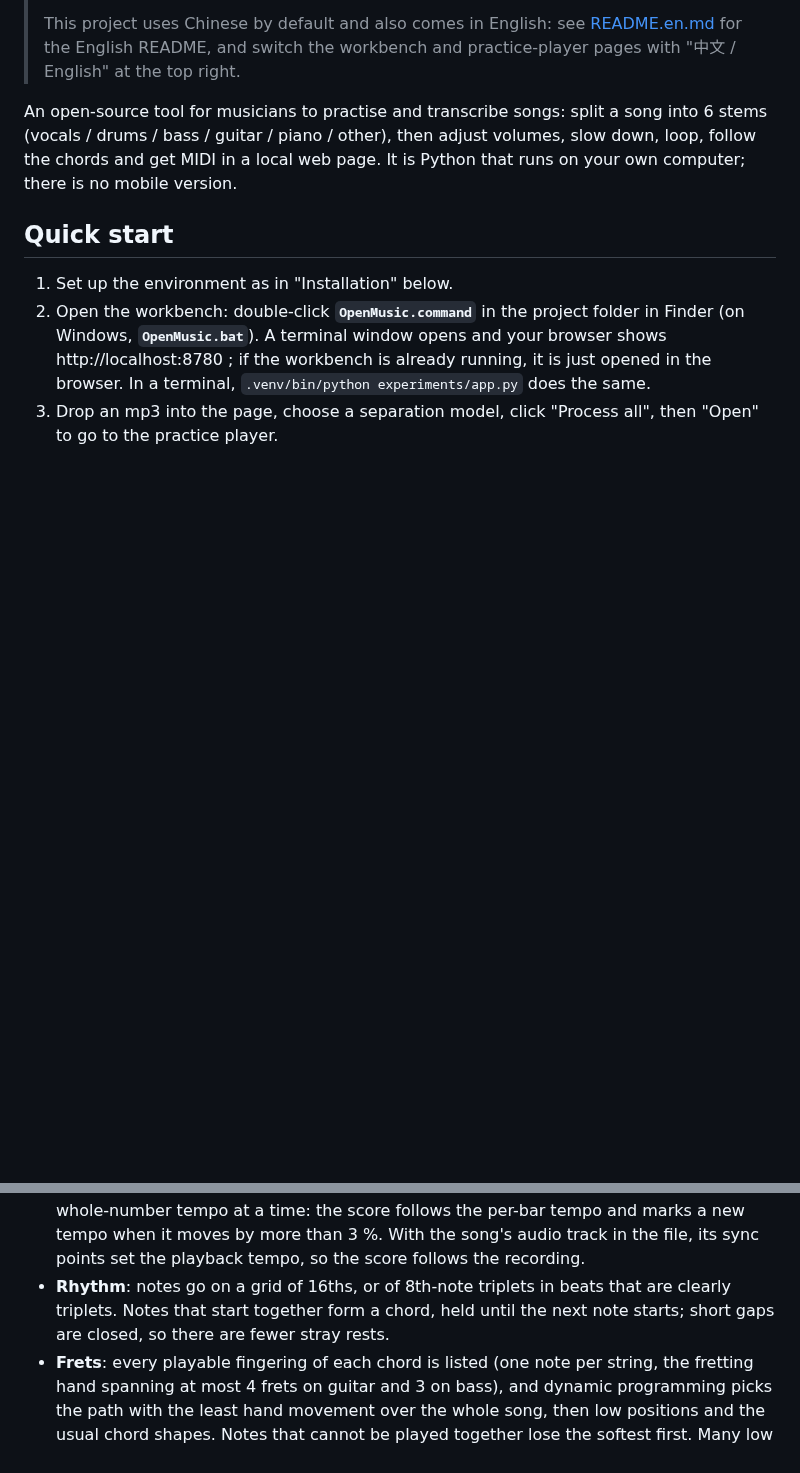
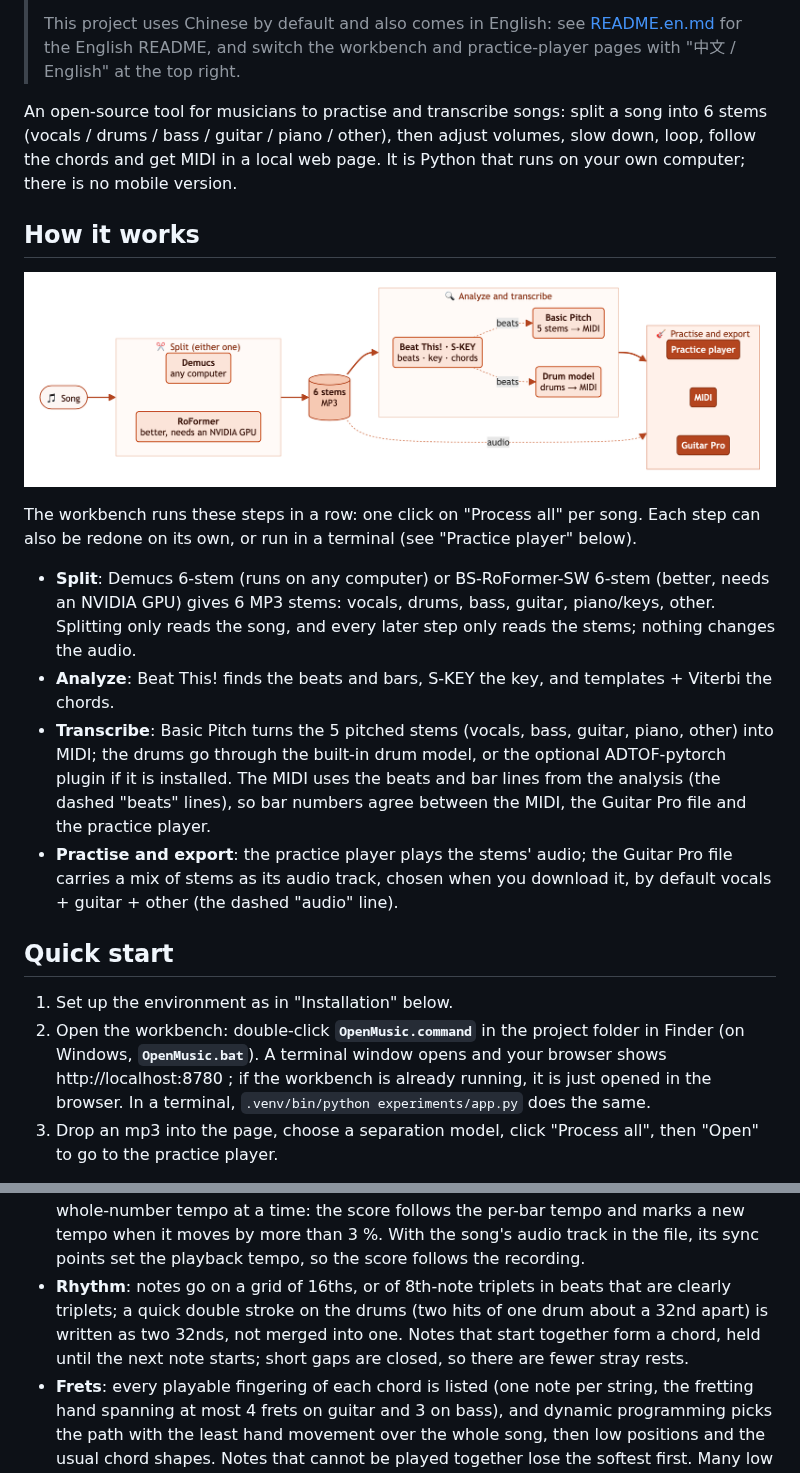
Before and after one commit to Lihan-Zhong/OpenMusic, a Markdown page: README.en.md, 2 parts joined by grey strips. Drawn GitHub-style; pictures changed too: docs/flow/flow.en.png (added); blank space fills up the shorter version.

Commit message:
README: a flow diagram of how it works, and drum 32nds in the Guitar Pro notes
A light-coloured picture (docs/flow/flow.zh.png, flow.en.png) of song -> split (Demucs or RoFormer) -> 6 MP3
stems -> analysis and transcription -> practice player, MIDI and Guitar Pro, with the beats and audio links,
under a new "How it works" section in both READMEs. The Mermaid sources sit next to the pictures and
docs/flow/render.py redraws them.

```diff
--- a/README.en.md
+++ b/README.en.md
@@ -9,6 +9,25 @@
 An open-source tool for musicians to practise and transcribe songs: split a song into 6 stems (vocals / drums /
 bass / guitar / piano / other), then adjust volumes, slow down, loop, follow the chords and get MIDI in a local
 web page. It is Python that runs on your own computer; there is no mobile version.
+
+## How it works
+
+![How it works](docs/flow/flow.en.png)
+
+The workbench runs these steps in a row: one click on "Process all" per song. Each step can also be redone on
+its own, or run in a terminal (see "Practice player" below).
+
+- **Split**: Demucs 6-stem (runs on any computer) or BS-RoFormer-SW 6-stem (better, needs an NVIDIA GPU) gives 6
+  MP3 stems: vocals, drums, bass, guitar, piano/keys, other. Splitting only reads the song, and every later step
+  only reads the stems; nothing changes the audio.
+- **Analyze**: Beat This! finds the beats and bars, S-KEY the key, and templates + Viterbi the chords.
+- **Transcribe**: Basic Pitch turns the 5 pitched stems (vocals, bass, guitar, piano, other) into MIDI; the drums
+  go through the built-in drum model, or the optional ADTOF-pytorch plugin if it is installed. The MIDI uses the
+  beats and bar lines from the analysis (the dashed "beats" lines), so bar numbers agree between the MIDI, the
+  Guitar Pro file and the practice player.
+- **Practise and export**: the practice player plays the stems' audio; the Guitar Pro file carries a mix of
+  stems as its audio track, chosen when you download it, by default vocals + guitar + other (the dashed "audio"
+  line).
 
 ## Quick start
 
@@ -119,9 +138,10 @@ browser's downloads; no extra copy is kept in the project.
   one whole-number tempo at a time: the score follows the per-bar tempo and marks a new tempo when it moves by
   more than 3 %. With the song's audio track in the file, its sync points set the playback tempo, so the score
   follows the recording.
-- **Rhythm**: notes go on a grid of 16ths, or of 8th-note triplets in beats that are clearly triplets. Notes that
-  start together form a chord, held until the next note starts; short gaps are closed, so there are fewer stray
-  rests.
+- **Rhythm**: notes go on a grid of 16ths, or of 8th-note triplets in beats that are clearly triplets; a quick
+  double stroke on the drums (two hits of one drum about a 32nd apart) is written as two 32nds, not merged into
+  one. Notes that start together form a chord, held until the next note starts; short gaps are closed, so there
+  are fewer stray rests.
 - **Frets**: every playable fingering of each chord is listed (one note per string, the fretting hand spanning at
   most 4 frets on guitar and 3 on bass), and dynamic programming picks the path with the least hand movement over
   the whole song, then low positions and the usual chord shapes. Notes that cannot be played together lose the
```
Also changed, not shown: README.md (+12 -1 lines), docs/flow/flow.zh.png (added), 3 other files.
